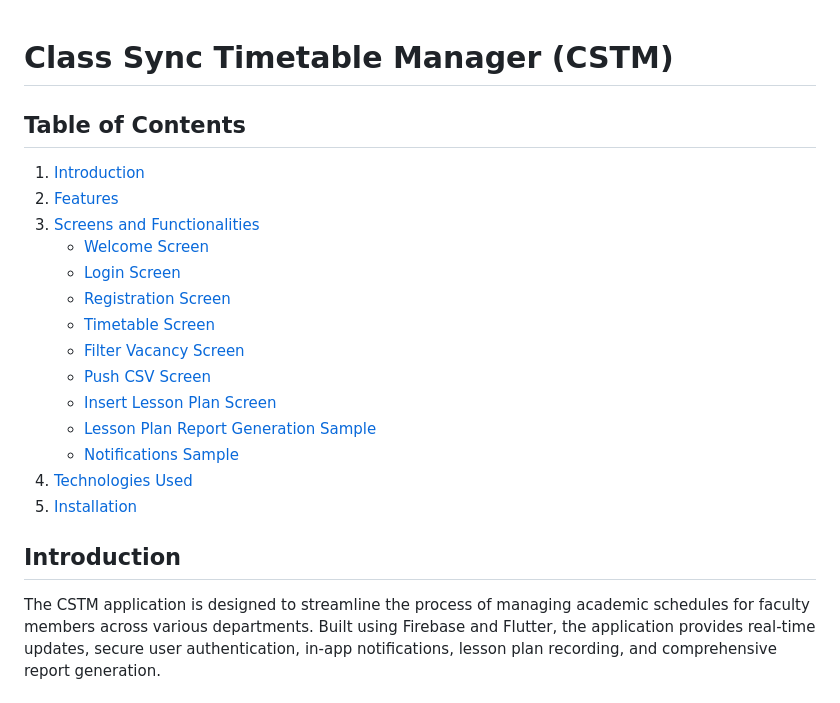
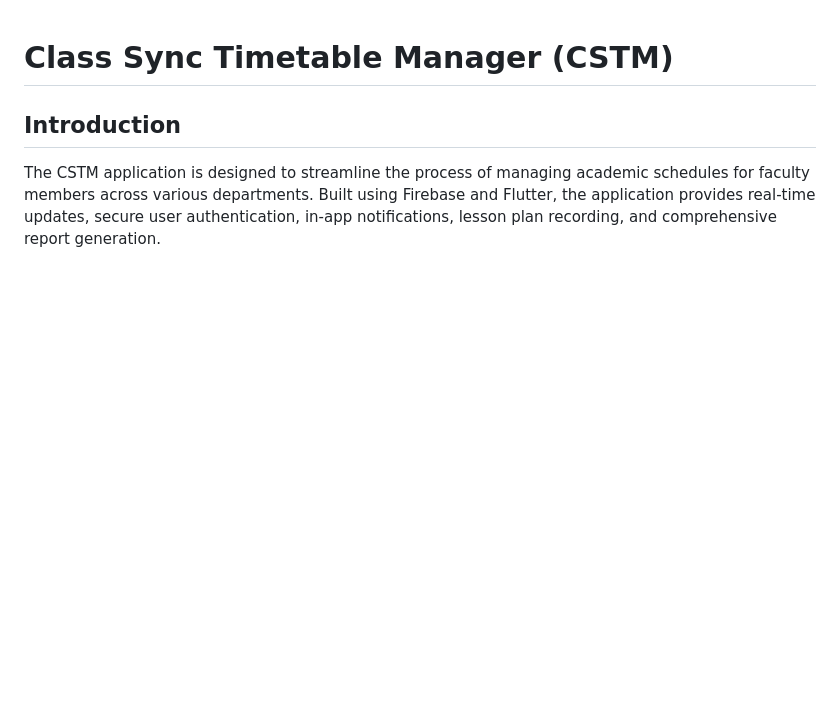
Before and after one commit to RYXVL/class_sync_timetable_manager, a Markdown page: README.md, the part around the change. Rendered like a GitHub page; blank space fills up the shorter version.

Commit message:
modified readme file contents

```diff
--- a/README.md
+++ b/README.md
@@ -1,20 +1,4 @@
 # Class Sync Timetable Manager (CSTM)
-
-## Table of Contents
-1. [Introduction](#introduction)
-2. [Features](#features)
-3. [Screens and Functionalities](#screens-and-functionalities)
-    - [Welcome Screen](#welcome-screen)
-    - [Login Screen](#login-screen)
-    - [Registration Screen](#registration-screen)
-    - [Timetable Screen](#timetable-screen)
-    - [Filter Vacancy Screen](#filter-vacancy-screen)
-    - [Push CSV Screen](#push-csv-screen)
-    - [Insert Lesson Plan Screen](#insert-lesson-plan-screen)
-    - [Lesson Plan Report Generation Sample](#lesson-plan-report-generation-sample)
-    - [Notifications Sample](#notifications-sample)
-4. [Technologies Used](#technologies-used)
-5. [Installation](#installation)
 
 ## Introduction
 
```
